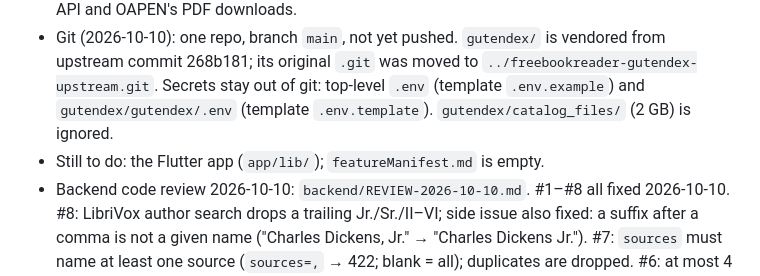
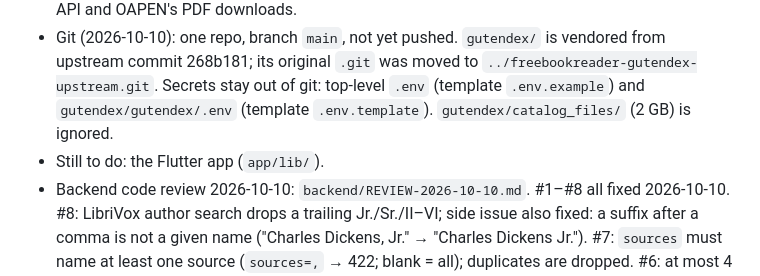
Before and after one commit to bradley-benjamin26/freebookreader, a Markdown page: AGENTS.md, the part around the change. Rendered like a GitHub page.

Commit message:
Drop featureManifest.md reference (file removed, unused)
Co-Authored-By: Claude Opus 5.5 <noreply@anthropic.com>

```diff
--- a/AGENTS.md
+++ b/AGENTS.md
@@ -15,7 +15,7 @@
 - LibriVox: `author` = exact last name; `title` = exact full title (`^` = prefix); title+author together → HTTP 500 (backend sends `^title`, filters by author). Titles are stored without leading articles ("Time Machine"), so the backend strips them. Open Library: `q` needs 3+ chars; `lang` only boosts, undocumented `language=<MARC>` filters.
 - Once the server's IP is known: email info@oapen.org asking them to allow it for DOAB's REST API and OAPEN's PDF downloads.
 - Git (2026-10-10): one repo, branch `main`, not yet pushed. `gutendex/` is vendored from upstream commit 268b181; its original `.git` was moved to `../freebookreader-gutendex-upstream.git`. Secrets stay out of git: top-level `.env` (template `.env.example`) and `gutendex/gutendex/.env` (template `.env.template`). `gutendex/catalog_files/` (2 GB) is ignored.
-- Still to do: the Flutter app (`app/lib/`); `featureManifest.md` is empty.
+- Still to do: the Flutter app (`app/lib/`).
 - Backend code review 2026-10-10: `backend/REVIEW-2026-10-10.md`. #1–#8 all fixed 2026-10-10. #8: LibriVox author search drops a trailing Jr./Sr./II–VI; side issue also fixed: a suffix after a comma is not a given name ("Charles Dickens, Jr." → "Charles Dickens Jr."). #7: `sources` must name at least one source (`sources=,` → 422; blank = all); duplicates are dropped. #6: at most 4 searches per source run at once; a source with none free is skipped (not an outage). #4: a fuzzy author match needs identical given names; only the surname may be fuzzy. #5 decision: a title search matches with or without the subtitle (and volumes of the work), but never study guides or summaries. Update each finding's Status line there as it is fixed.
 - Open merge questions (found in live searches 2026-10-10, not decided): Open Library works merge with each other through shared ISBNs, which pulls omnibus works ("Novels (Pride and Prejudice / Sense and Sensibility)") into the novel's work. The `gutenberg` cross-references from LibriVox and Open Library are not used for merging, so "Misérables - tome 1" (LibriVox, Gutenberg 17489) stays apart from Gutenberg 17489. Each Open Library work also carries hundreds of ISBNs, which makes `/search` responses 100–250 KB.
 - Reader: not decided. Spike `flutter_readium` first (see decision_reader.md). TTS is a goal. Offline downloads are allowed but unscheduled. Audio uses just_audio. The reader tests in `app/test/reader_test.dart` assume our own renderer and will be rewritten against a `ReaderEngine` fake once a package is chosen.
```
